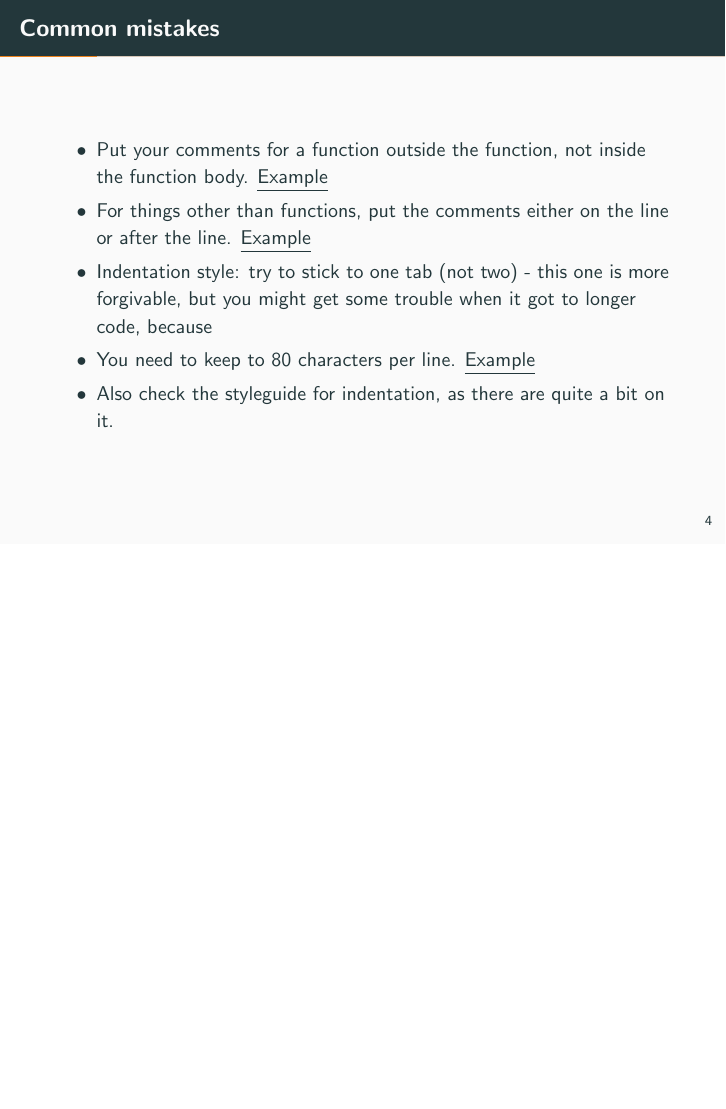
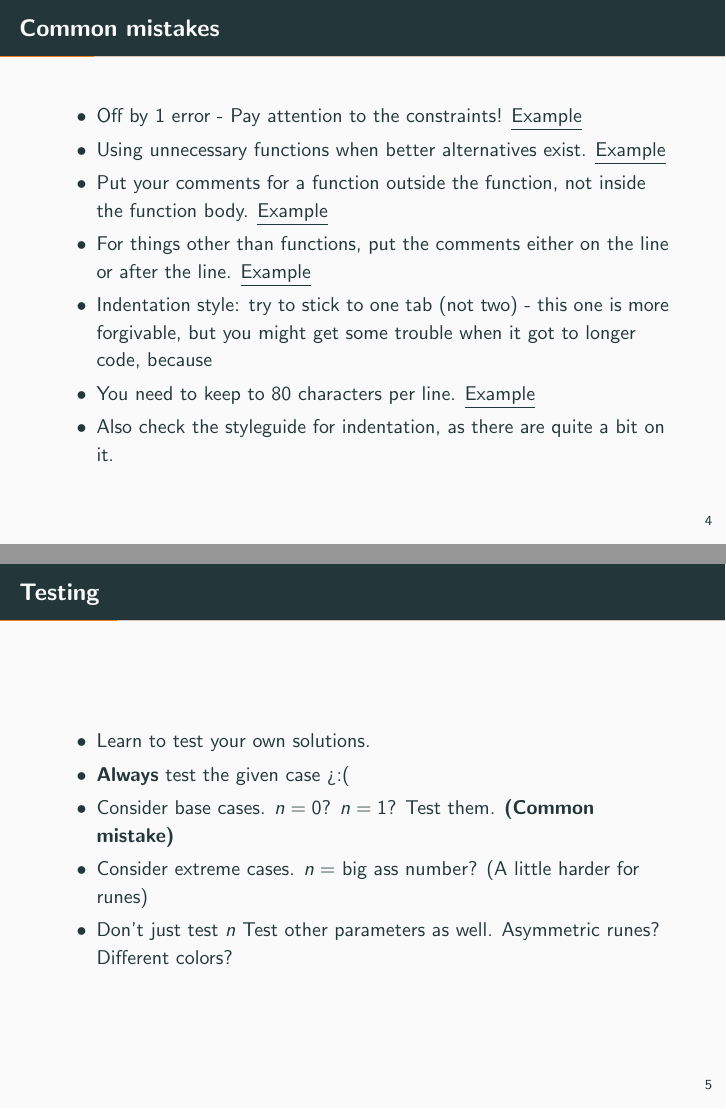
Before and after one commit to JingYenLoh/CS1101SAY2021S1, LaTeX slides (Studio 3/Studio3_8D.tex): page 7 of 36 before the commit and pages 7 and 8 of 37 after it, the two joined at a grey line, the shorter picture padded with empty space. Compiled offline with pdfLaTeX.

Commit message:
Add how to test and 2 other common mistakes

```diff
--- a/Studio 3/Studio3_8D.tex
+++ b/Studio 3/Studio3_8D.tex
@@ -66,11 +66,23 @@ We will take photo when everyone is present. \\
 
 \begin{frame}[fragile]{Common mistakes}
   \begin{itemize}
+    \item Off by 1 error -\ Pay attention to the constraints! \href{https://share.sourceacademy.nus.edu.sg/offbyone}{\underline{Example}}
+    \item Using unnecessary functions when better alternatives exist. \href{https://share.sourceacademy.nus.edu.sg/rightfunctions}{\underline{Example}}
     \item Put your comments for a function outside the function, not inside the function body. \href{https://share.sourceacademy.nus.edu.sg/functioncomments}{\underline{Example}}
     \item For things other than functions, put the comments either on the line or after the line. \href{https://share.sourceacademy.nus.edu.sg/othercomments}{\underline{Example}}
     \item Indentation style: try to stick to one tab (not two) - this one is more forgivable, but you might get some trouble when it got to longer code, because
     \item You need to keep to 80 characters per line. \href{https://share.sourceacademy.nus.edu.sg/indentationonetab}{\underline{Example}}
     \item Also check the styleguide for indentation, as there are quite a bit on it.
+  \end{itemize}
+\end{frame}
+
+\begin{frame}[fragile]{Testing}
+  \begin{itemize}
+    \item Learn to test your own solutions.
+    \item \textbf{Always} test the given case >:(
+    \item Consider base cases. $n = 0$? $n = 1$? Test them. \textbf{(Common mistake)}
+    \item Consider extreme cases. $n=$\ big ass number? (A little harder for runes)
+    \item Don't just test $n$ Test other parameters as well. Asymmetric runes? Different colors?
   \end{itemize}
 \end{frame}
 
```
Also changed, not shown: Studio 3/Studio3_8D.pdf.
